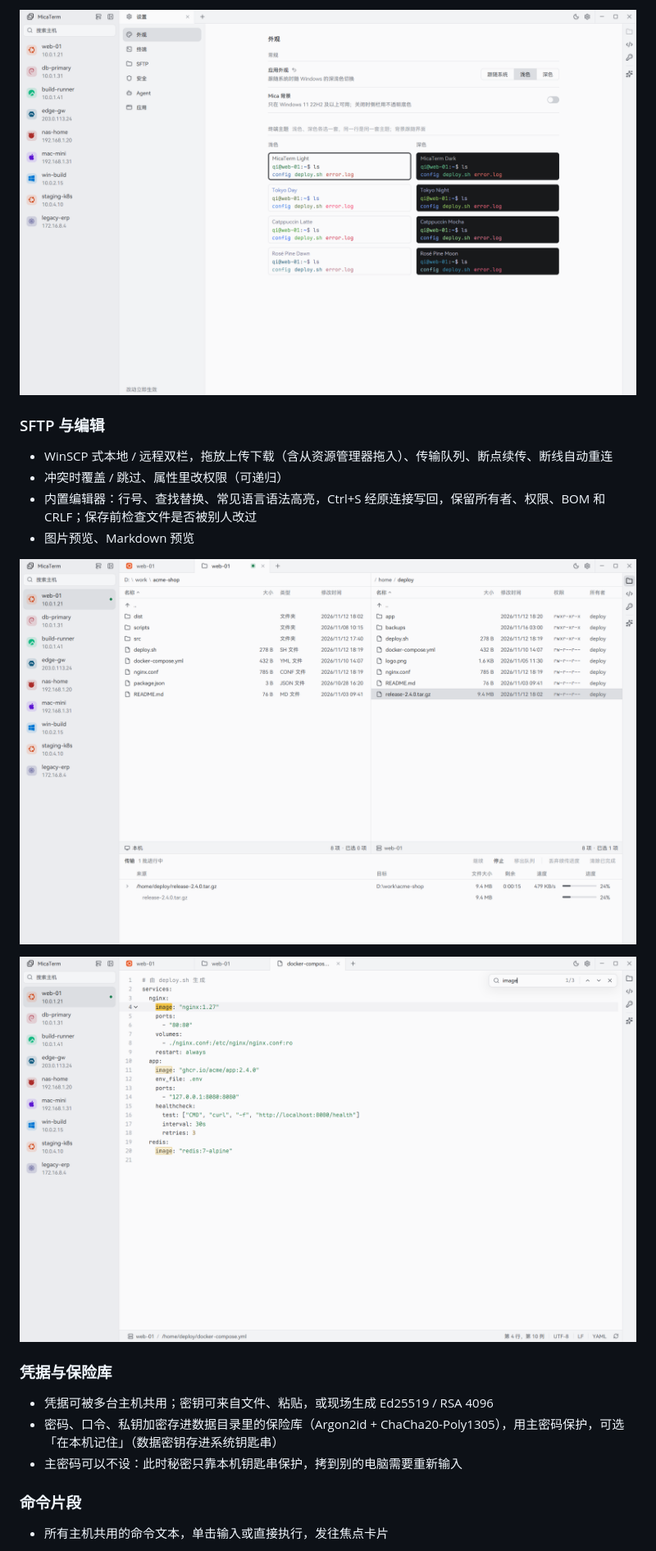
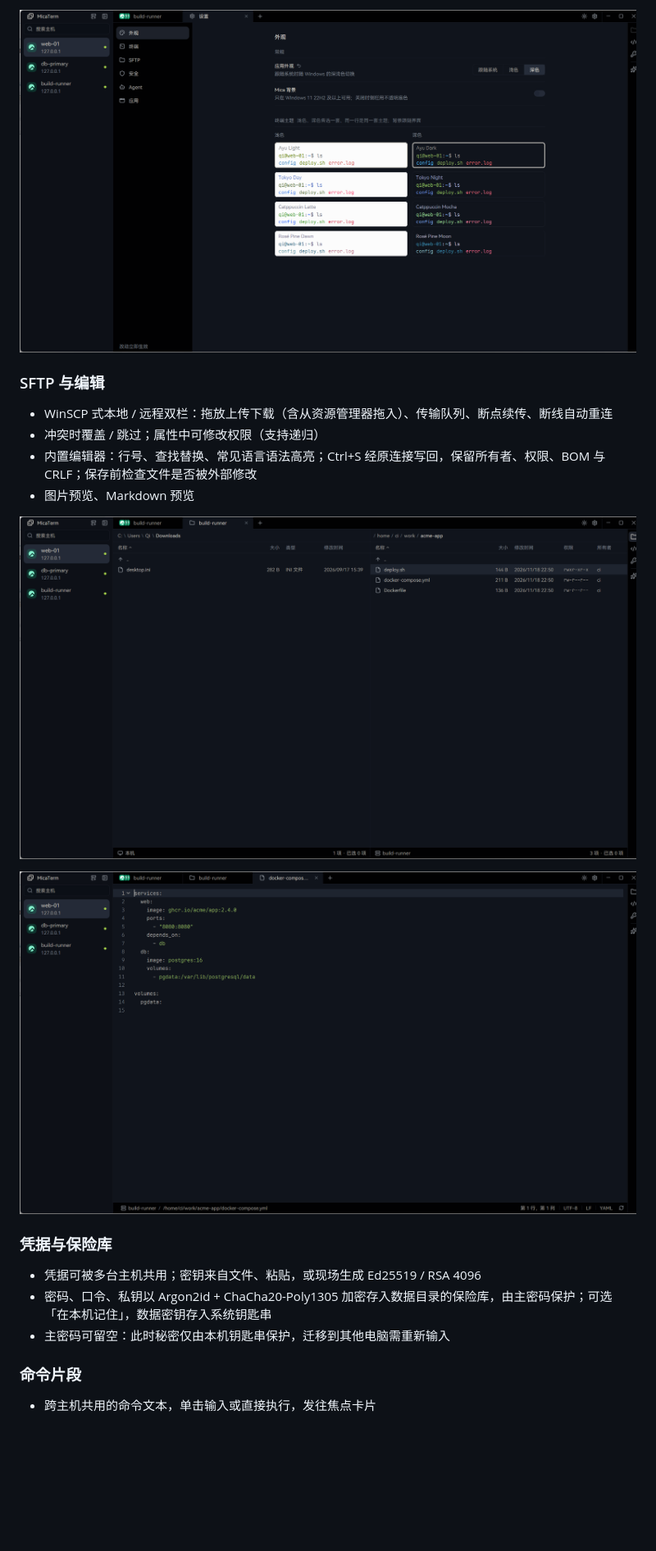
Before and after one commit to qi1eat9fat/MicaTerm, a Markdown page: README.md, the part around one of its changes. Shown at 82% size. GitHub-like rendering; pictures changed too: assets/screenshots/editor.png, assets/screenshots/settings.png, assets/screenshots/sftp.png; blank space fills up the shorter version.

Commit message:
发布 1.4.0：重写 README，更新 Ayu 配色截图
README 按技术文档重写，保留原有信息点，去掉口语化表述；
六张截图用 Ayu 配色重新实拍（主界面浅色 / 深色、设置、新建主机、SFTP、编辑器）。

Co-Authored-By: Claude Code <noreply@anthropic.com>

```diff
--- a/README.md
+++ b/README.md
@@ -57,8 +59,8 @@
 
 ### SFTP 与编辑
 
-- WinSCP 式本地 / 远程双栏，拖放上传下载（含从资源管理器拖入）、传输队列、断点续传、断线自动重连
-- 冲突时覆盖 / 跳过、属性里改权限（可递归）
-- 内置编辑器：行号、查找替换、常见语言语法高亮，Ctrl+S 经原连接写回，保留所有者、权限、BOM 和 CRLF；保存前检查文件是否被别人改过
+- WinSCP 式本地 / 远程双栏：拖放上传下载（含从资源管理器拖入）、传输队列、断点续传、断线自动重连
+- 冲突时覆盖 / 跳过；属性中可修改权限（支持递归）
+- 内置编辑器：行号、查找替换、常见语言语法高亮；Ctrl+S 经原连接写回，保留所有者、权限、BOM 与 CRLF；保存前检查文件是否被外部修改
 - 图片预览、Markdown 预览
 
@@ -68,11 +70,11 @@
 
 ### 凭据与保险库
 
-- 凭据可被多台主机共用；密钥可来自文件、粘贴，或现场生成 Ed25519 / RSA 4096
-- 密码、口令、私钥加密存进数据目录里的保险库（Argon2id + ChaCha20-Poly1305），用主密码保护，可选「在本机记住」（数据密钥存进系统钥匙串）
-- 主密码可以不设：此时秘密只靠本机钥匙串保护，拷到别的电脑需要重新输入
+- 凭据可被多台主机共用；密钥来自文件、粘贴，或现场生成 Ed25519 / RSA 4096
+- 密码、口令、私钥以 Argon2id + ChaCha20-Poly1305 加密存入数据目录的保险库，由主密码保护；可选「在本机记住」，数据密钥存入系统钥匙串
+- 主密码可留空：此时秘密仅由本机钥匙串保护，迁移到其他电脑需重新输入
 
 ### 命令片段
 
-- 所有主机共用的命令文本，单击输入或直接执行，发往焦点卡片
+- 跨主机共用的命令文本，单击输入或直接执行，发往焦点卡片
 
```
Also changed, not shown: other parts of README.md (+62 -56 lines), assets/screenshots/main-dark.png, assets/screenshots/main-light.png, assets/screenshots/new-host.png, 2 other files.
